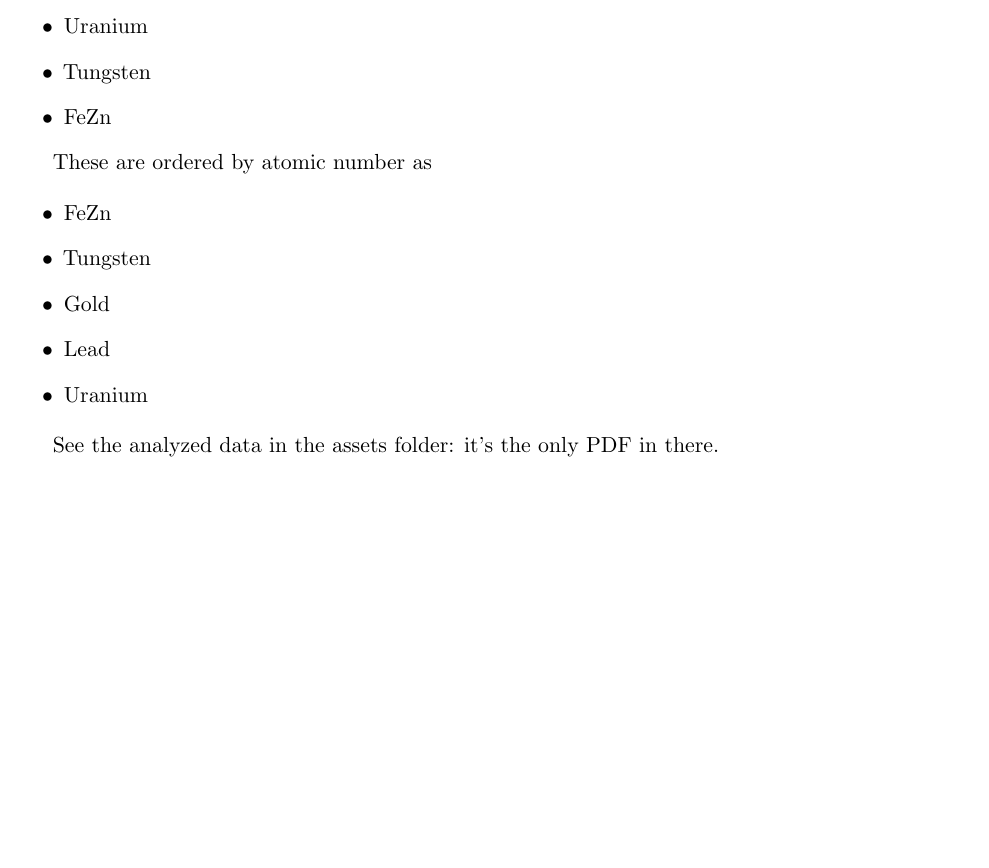
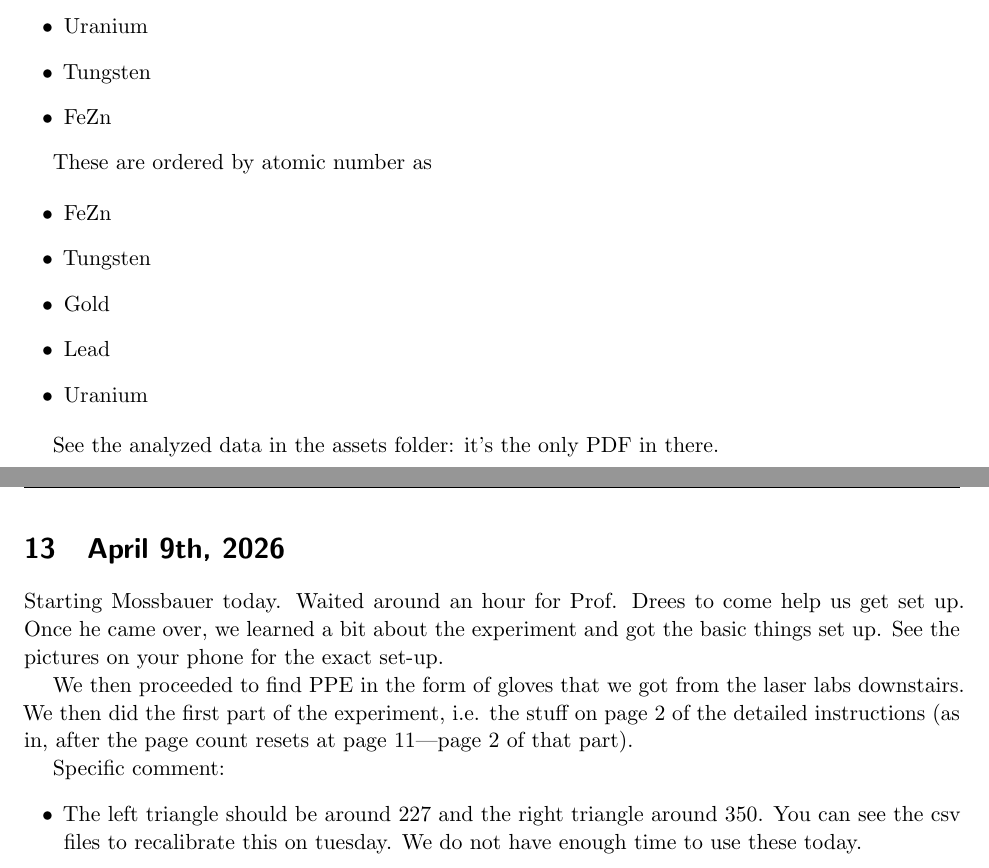
Before and after one commit to will-lancer/labNotebook, a LaTeX document (labNotebook.tex): part of page 21 of 21 before the commit and two parts of pages 21 and 22 of 22 after it, the two joined at a grey line, cut so that both start at the same text, the shorter picture padded with empty space. Compiled offline with pdfLaTeX.

Commit message:
started mossbauer today (april 9th)

```diff
--- a/labNotebook.tex
+++ b/labNotebook.tex
@@ -683,4 +683,23 @@ These are ordered by atomic number as
 See the analyzed data in the assets folder: it's the
 only PDF in there.
 
+\section{April 9th, 2026}
+
+Starting Mossbauer today. Waited around an hour for Prof. Drees
+to come help us get set up. Once he came over, we learned a bit
+about the experiment and got the basic things set up. See the
+pictures on your phone for the exact set-up.
+
+We then proceeded to find PPE in the form of gloves that we got from
+the laser labs downstairs. We then did the first part of the experiment,
+i.e. the stuff on page 2 of the detailed instructions (as in, after the
+page count resets at page 11---page 2 of that part).
+
+Specific comment:
+\begin{itemize}
+    \item The left triangle should be around 227 and the right triangle around 350.
+    You can see the csv files to recalibrate this on tuesday. We do not
+    have enough time to use these today.
+\end{itemize}
+
 \end{document}
```
Also changed, not shown: labNotebook.pdf.
